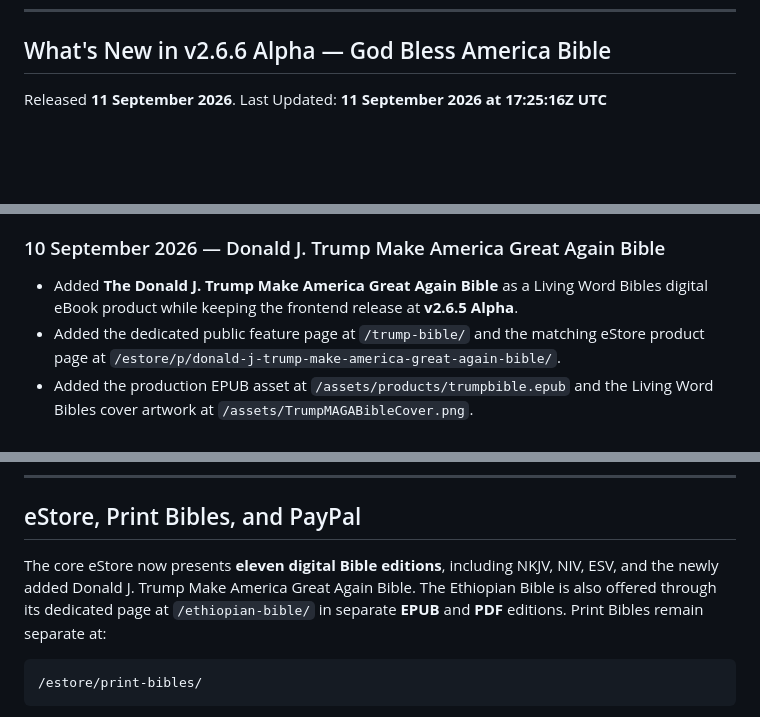
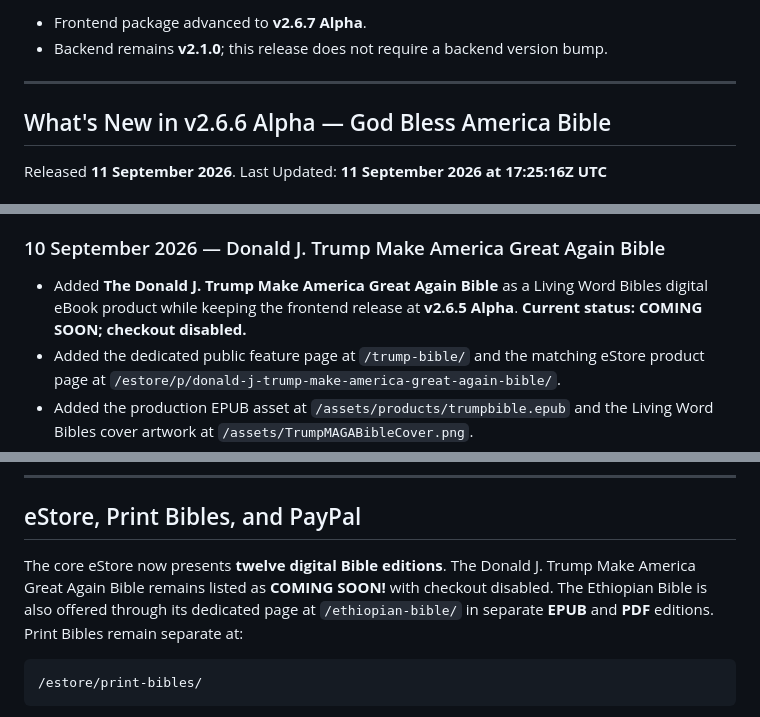
Before and after one commit to Living-Word-Bibles/LWB-Website, a Markdown page: README.md, 3 parts joined by grey strips. GitHub-like rendering; blank space fills up the shorter version.

````diff
--- a/README.md
+++ b/README.md
@@ -68,3 +118,7 @@ A push to `main` validates the checked-in static tree and publishes the reposito
+- Frontend package advanced to **v2.6.7 Alpha**.
+- Backend remains **v2.1.0**; this release does not require a backend version bump.
+
+---
 
 ## What's New in v2.6.6 Alpha — God Bless America Bible
 
@@ -202,7 +255,7 @@ Released **09 September 2026**. Last Updated: **11 September 2026 at 13:13:57Z U
 
 ### 10 September 2026 — Donald J. Trump Make America Great Again Bible
 
-- Added **The Donald J. Trump Make America Great Again Bible** as a Living Word Bibles digital eBook product while keeping the frontend release at **v2.6.5 Alpha**.
+- Added **The Donald J. Trump Make America Great Again Bible** as a Living Word Bibles digital eBook product while keeping the frontend release at **v2.6.5 Alpha**. **Current status: COMING SOON; checkout disabled.**
 - Added the dedicated public feature page at `/trump-bible/` and the matching eStore product page at `/estore/p/donald-j-trump-make-america-great-again-bible/`.
 - Added the production EPUB asset at `/assets/products/trumpbible.epub` and the Living Word Bibles cover artwork at `/assets/TrumpMAGABibleCover.png`.
 - Added a homepage promotional banner at `/assets/trump-banner.png` linking visitors to `/trump-bible/`.
@@ -1221,7 +1274,7 @@ Server-side secrets such as `DOWNLOAD_TOKEN_SECRET`, account-authentication secr
 
 ## eStore, Print Bibles, and PayPal
 
-The core eStore now presents **eleven digital Bible editions**, including NKJV, NIV, ESV, and the newly added Donald J. Trump Make America Great Again Bible. The Ethiopian Bible is also offered through its dedicated page at `/ethiopian-bible/` in separate **EPUB** and **PDF** editions. Print Bibles remain separate at:
+The core eStore now presents **twelve digital Bible editions**. The Donald J. Trump Make America Great Again Bible remains listed as **COMING SOON!** with checkout disabled. The Ethiopian Bible is also offered through its dedicated page at `/ethiopian-bible/` in separate **EPUB** and **PDF** editions. Print Bibles remain separate at:
 
 ```text
 /estore/print-bibles/
````
Also changed, not shown: other parts of README.md (+58 -9 lines).
